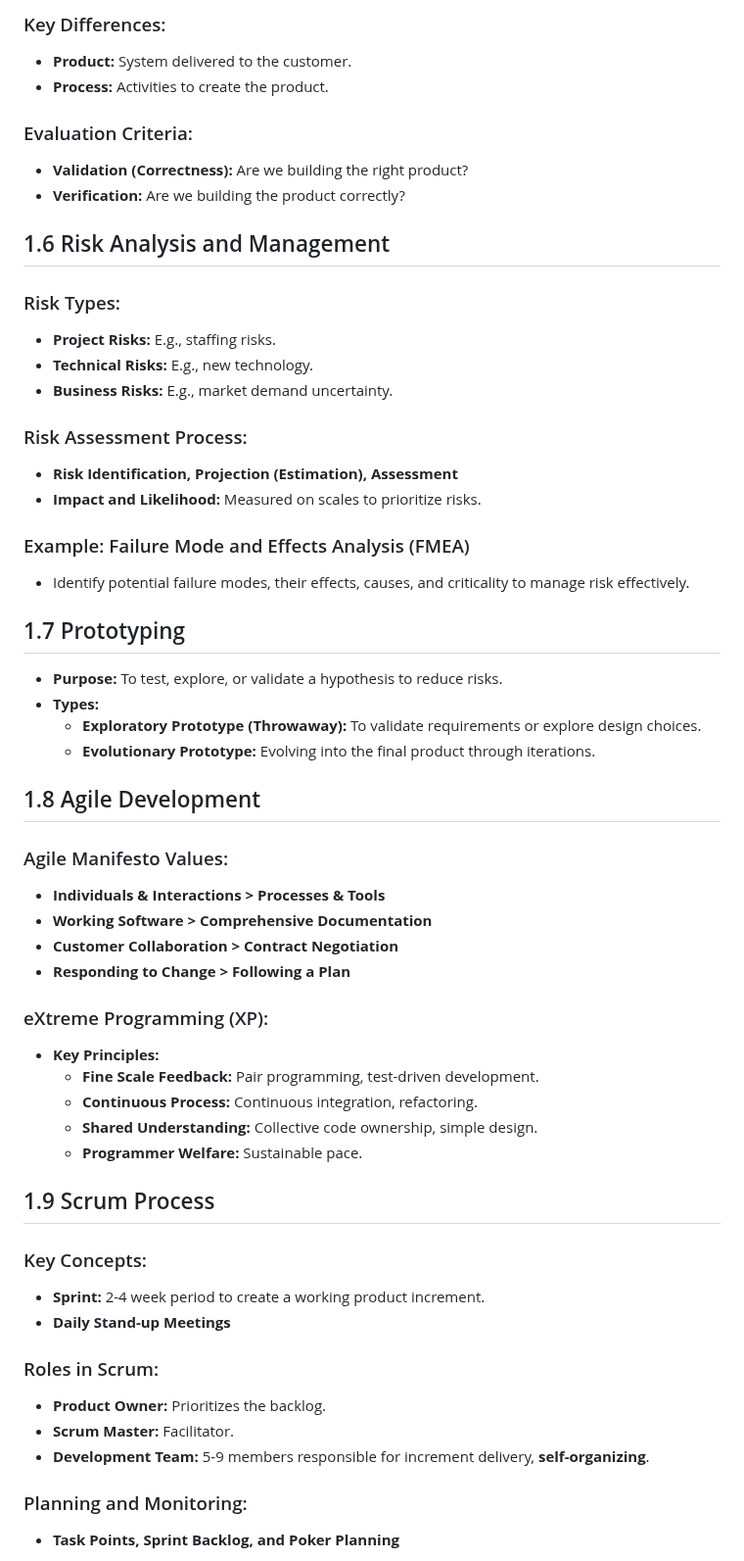
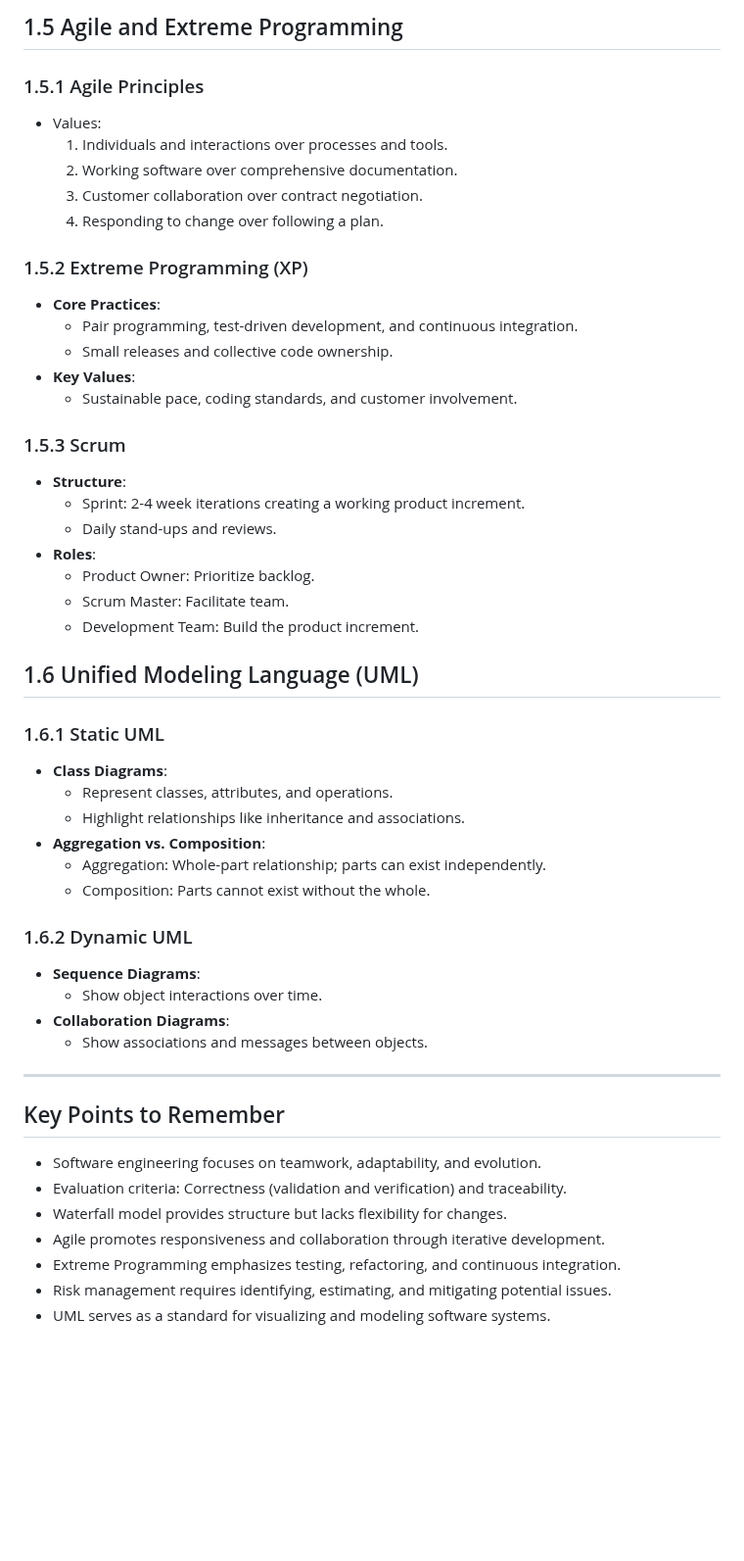
Before and after one commit to CedricDeVijt/ComputerScienceNotes, a Markdown page: Bachelor 3/Software engineering/1 Introduction.md, the part around one of its changes. Shown at 98% size. Rendered like a GitHub page; blank space fills up the shorter version.

```diff
--- a/Bachelor 3/Software engineering/1 Introduction.md
+++ b/Bachelor 3/Software engineering/1 Introduction.md
@@ -57,69 +80,59 @@
 
-### Key Differences:
+## 1.5 Agile and Extreme Programming
 
-- **Product:** System delivered to the customer.
-- **Process:** Activities to create the product.
+### 1.5.1 Agile Principles
 
-### Evaluation Criteria:
+- Values:
+  1. Individuals and interactions over processes and tools.
+  2. Working software over comprehensive documentation.
+  3. Customer collaboration over contract negotiation.
+  4. Responding to change over following a plan.
 
-- **Validation (Correctness):** Are we building the right product?
-- **Verification:** Are we building the product correctly?
+### 1.5.2 Extreme Programming (XP)
 
-## 1.6 Risk Analysis and Management
+- **Core Practices**:
+  - Pair programming, test-driven development, and continuous integration.
+  - Small releases and collective code ownership.
+- **Key Values**:
+  - Sustainable pace, coding standards, and customer involvement.
 
-### Risk Types:
+### 1.5.3 Scrum
 
-- **Project Risks:** E.g., staffing risks.
-- **Technical Risks:** E.g., new technology.
-- **Business Risks:** E.g., market demand uncertainty.
+- **Structure**:
+  - Sprint: 2-4 week iterations creating a working product increment.
+  - Daily stand-ups and reviews.
+- **Roles**:
+  - Product Owner: Prioritize backlog.
+  - Scrum Master: Facilitate team.
+  - Development Team: Build the product increment.
 
-### Risk Assessment Process:
+## 1.6 Unified Modeling Language (UML)
 
-- **Risk Identification, Projection (Estimation), Assessment**
-- **Impact and Likelihood:** Measured on scales to prioritize risks.
+### 1.6.1 Static UML
 
-### Example: Failure Mode and Effects Analysis (FMEA)
+- **Class Diagrams**:
+  - Represent classes, attributes, and operations.
+  - Highlight relationships like inheritance and associations.
+- **Aggregation vs. Composition**:
+  - Aggregation: Whole-part relationship; parts can exist independently.
+  - Composition: Parts cannot exist without the whole.
 
-- Identify potential failure modes, their effects, causes, and criticality to manage risk effectively.
+### 1.6.2 Dynamic UML
 
-## 1.7 Prototyping
+- **Sequence Diagrams**:
+  - Show object interactions over time.
+- **Collaboration Diagrams**:
+  - Show associations and messages between objects.
 
-- **Purpose:** To test, explore, or validate a hypothesis to reduce risks.
-- **Types:**
-  - **Exploratory Prototype (Throwaway):** To validate requirements or explore design choices.
-  - **Evolutionary Prototype:** Evolving into the final product through iterations.
+---
 
-## 1.8 Agile Development
+## Key Points to Remember
 
-### Agile Manifesto Values:
+- Software engineering focuses on teamwork, adaptability, and evolution.
+- Evaluation criteria: Correctness (validation and verification) and traceability.
+- Waterfall model provides structure but lacks flexibility for changes.
+- Agile promotes responsiveness and collaboration through iterative development.
+- Extreme Programming emphasizes testing, refactoring, and continuous integration.
+- Risk management requires identifying, estimating, and mitigating potential issues.
+- UML serves as a standard for visualizing and modeling software systems.
 
-- **Individuals & Interactions > Processes & Tools**
-- **Working Software > Comprehensive Documentation**
-- **Customer Collaboration > Contract Negotiation**
-- **Responding to Change > Following a Plan**
-
-### eXtreme Programming (XP):
-
-- **Key Principles:**
-  - **Fine Scale Feedback:** Pair programming, test-driven development.
-  - **Continuous Process:** Continuous integration, refactoring.
-  - **Shared Understanding:** Collective code ownership, simple design.
-  - **Programmer Welfare:** Sustainable pace.
-
-## 1.9 Scrum Process
-
-### Key Concepts:
-
-- **Sprint:** 2-4 week period to create a working product increment.
-- **Daily Stand-up Meetings**
-
-### Roles in Scrum:
-
-- **Product Owner:** Prioritizes the backlog.
-- **Scrum Master:** Facilitator.
-- **Development Team:** 5-9 members responsible for increment delivery, **self-organizing**.
-
-### Planning and Monitoring:
-
-- **Task Points, Sprint Backlog, and Poker Planning**
-
```
Also changed, not shown: other parts of Bachelor 3/Software engineering/1 Introduction.md (+61 -55 lines).
